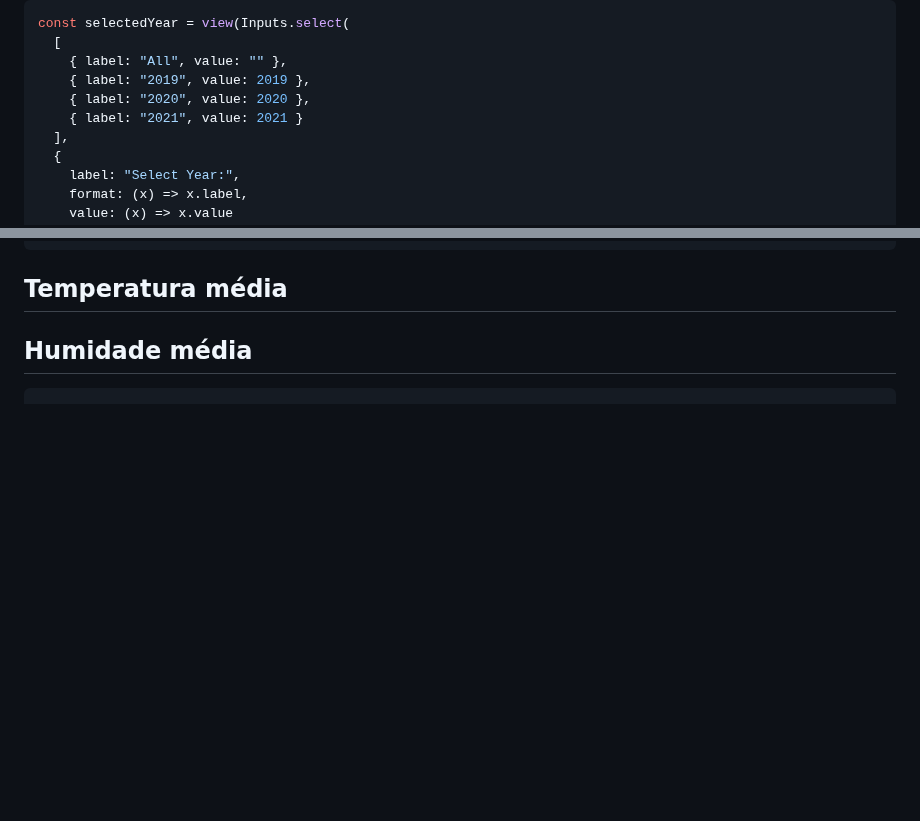
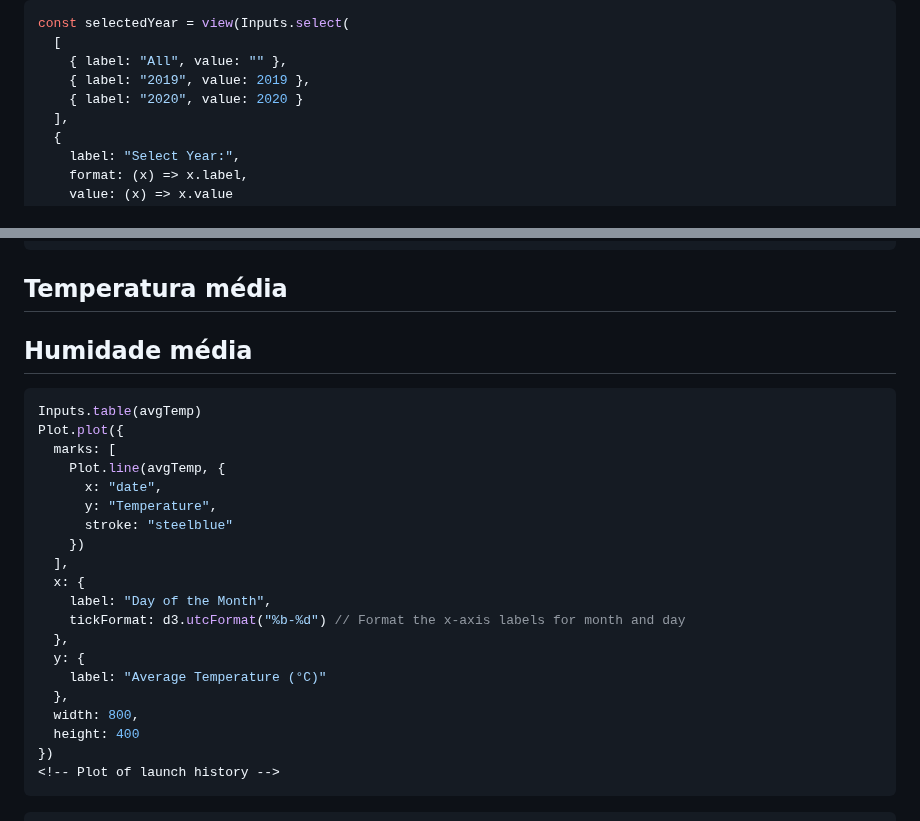
Before and after one commit to jepe06/VI---Home-Comfort, a Markdown page: example-dashboard.md, 2 parts joined by grey strips. GitHub-like rendering; blank space fills up the shorter version.

````diff
--- a/example-dashboard.md
+++ b/example-dashboard.md
@@ -55,8 +55,7 @@ const selectedYear = view(Inputs.select(
   [
     { label: "All", value: "" },
     { label: "2019", value: 2019 },
-    { label: "2020", value: 2020 },
-    { label: "2021", value: 2021 }
+    { label: "2020", value: 2020 }
   ],
   {
     label: "Select Year:",
@@ -99,4 +208,26 @@ document.getElementById("avgHumidity").textContent = `${avgHumidity}%`;
   </div>
 </div>
 
+```js
+Inputs.table(avgTemp)
+Plot.plot({
+  marks: [
+    Plot.line(avgTemp, {
+      x: "date",
+      y: "Temperature",
+      stroke: "steelblue"
+    })
+  ],
+  x: {
+    label: "Day of the Month",
+    tickFormat: d3.utcFormat("%b-%d") // Format the x-axis labels for month and day
+  },
+  y: {
+    label: "Average Temperature (°C)"
+  },
+  width: 800,
+  height: 400
+})
+<!-- Plot of launch history -->
+```
 
````
Also changed, not shown: other parts of example-dashboard.md (+112 -3 lines).
